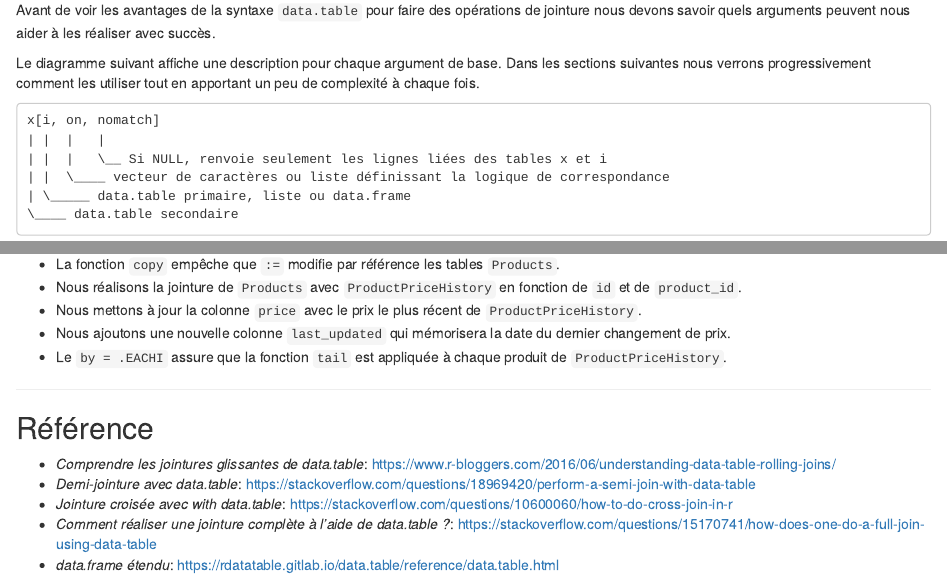
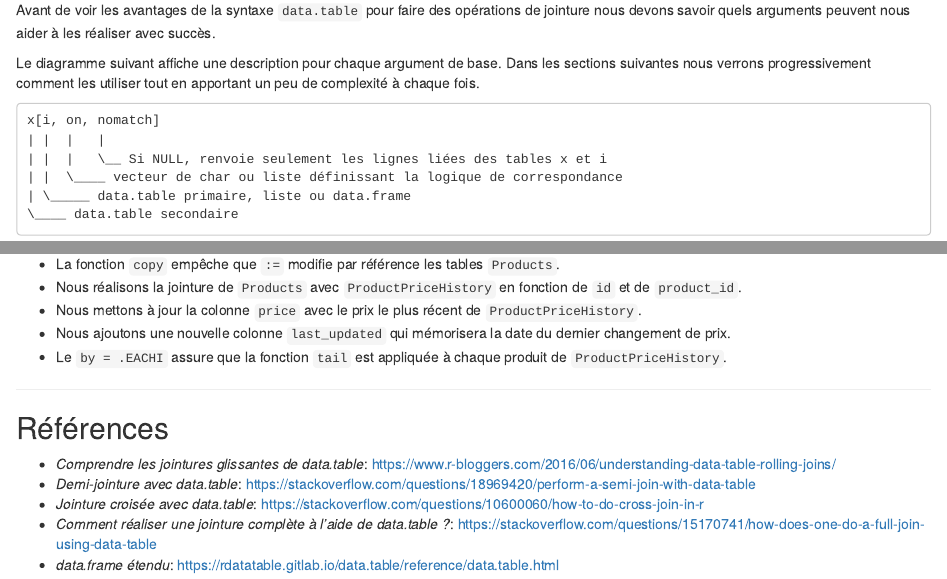
Before and after one commit to ChristianWia/vignettes, an R Markdown document (datatable-joins-fr.Rmd): the page in a window 1100 px wide, from 2470 px down, and a second part further down, joined at a grey line. Rendered offline with R 4.5, knitr and Pandoc, with nearby package versions; drawn as R Markdown's standard HTML page in place of the format the file asks for.

Commit message:
correct datatable-joins-fr.Rmd

````diff
--- a/datatable-joins-fr.Rmd
+++ b/datatable-joins-fr.Rmd
@@ -137,7 +137,7 @@ apportant un peu de complexité à chaque fois.
 x[i, on, nomatch]
 | |  |   |
 | |  |   \__ Si NULL, renvoie seulement les lignes liées des tables x et i
-| |  \____ vecteur de caractères ou liste définissant la logique de correspondance
+| |  \____ vecteur de char ou liste définissant la logique de correspondance
 | \_____ data.table primaire, liste ou data.frame
 \____ data.table secondaire
 ```
@@ -825,13 +825,13 @@ de `ProductPriceHistory`.
 
 ***
 
-## Référence
+## Références
 
 - *Comprendre les jointures glissantes de data.table*:
 https://www.r-bloggers.com/2016/06/understanding-data-table-rolling-joins/
 - *Demi-jointure avec data.table*:
 https://stackoverflow.com/questions/18969420/perform-a-semi-join-with-data-table
-- *Jointure croisée avec with data.table*:
+- *Jointure croisée avec data.table*:
 https://stackoverflow.com/questions/10600060/how-to-do-cross-join-in-r
 - *Comment réaliser une jointure complète à l'aide de data.table ?*:
 https://stackoverflow.com/questions/15170741/how-does-one-do-a-full-join-using-data-table
````
